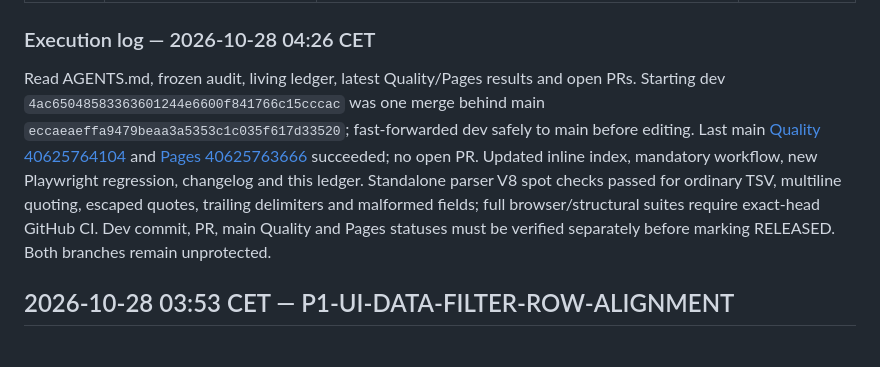
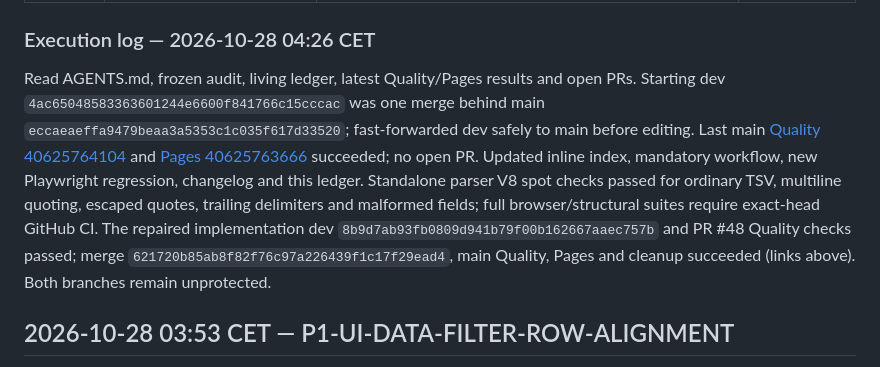
Before and after one commit to saeedsai/ProMathStudio, a Markdown page: docs/HOURLY_DEVELOPMENT_PLAN.md, the part around one of its changes. GitHub-like rendering.

Commit message:
Reconcile verified clipboard TSV release evidence in living ledger

```diff
--- a/docs/HOURLY_DEVELOPMENT_PLAN.md
+++ b/docs/HOURLY_DEVELOPMENT_PLAN.md
@@ -30,7 +30,7 @@ Exact dev [Quality 40626922116](https://github.com/saeedsai/ProMathStudio/action
 
 ### Execution log — 2026-10-28 04:26 CET
 
-Read AGENTS.md, frozen audit, living ledger, latest Quality/Pages results and open PRs. Starting dev `4ac65048583363601244e6600f841766c15cccac` was one merge behind main `eccaeaeffa9479beaa3a5353c1c035f617d33520`; fast-forwarded dev safely to main before editing. Last main [Quality 40625764104](https://github.com/saeedsai/ProMathStudio/actions/runs/40625764104) and [Pages 40625763666](https://github.com/saeedsai/ProMathStudio/actions/runs/40625763666) succeeded; no open PR. Updated inline index, mandatory workflow, new Playwright regression, changelog and this ledger. Standalone parser V8 spot checks passed for ordinary TSV, multiline quoting, escaped quotes, trailing delimiters and malformed fields; full browser/structural suites require exact-head GitHub CI. Dev commit, PR, main Quality and Pages statuses must be verified separately before marking RELEASED. Both branches remain unprotected.
+Read AGENTS.md, frozen audit, living ledger, latest Quality/Pages results and open PRs. Starting dev `4ac65048583363601244e6600f841766c15cccac` was one merge behind main `eccaeaeffa9479beaa3a5353c1c035f617d33520`; fast-forwarded dev safely to main before editing. Last main [Quality 40625764104](https://github.com/saeedsai/ProMathStudio/actions/runs/40625764104) and [Pages 40625763666](https://github.com/saeedsai/ProMathStudio/actions/runs/40625763666) succeeded; no open PR. Updated inline index, mandatory workflow, new Playwright regression, changelog and this ledger. Standalone parser V8 spot checks passed for ordinary TSV, multiline quoting, escaped quotes, trailing delimiters and malformed fields; full browser/structural suites require exact-head GitHub CI. The repaired implementation dev `8b9d7ab93fb0809d941b79f00b162667aaec757b` and PR #48 Quality checks passed; merge `621720b85ab8f82f76c97a226439f1c17f29ead4`, main Quality, Pages and cleanup succeeded (links above). Both branches remain unprotected.
 
 ## 2026-10-28 03:53 CET — P1-UI-DATA-FILTER-ROW-ALIGNMENT
 
```
Also changed, not shown: other parts of docs/HOURLY_DEVELOPMENT_PLAN.md (+1 -1 lines), CHANGELOG.md (+2 -2 lines).
